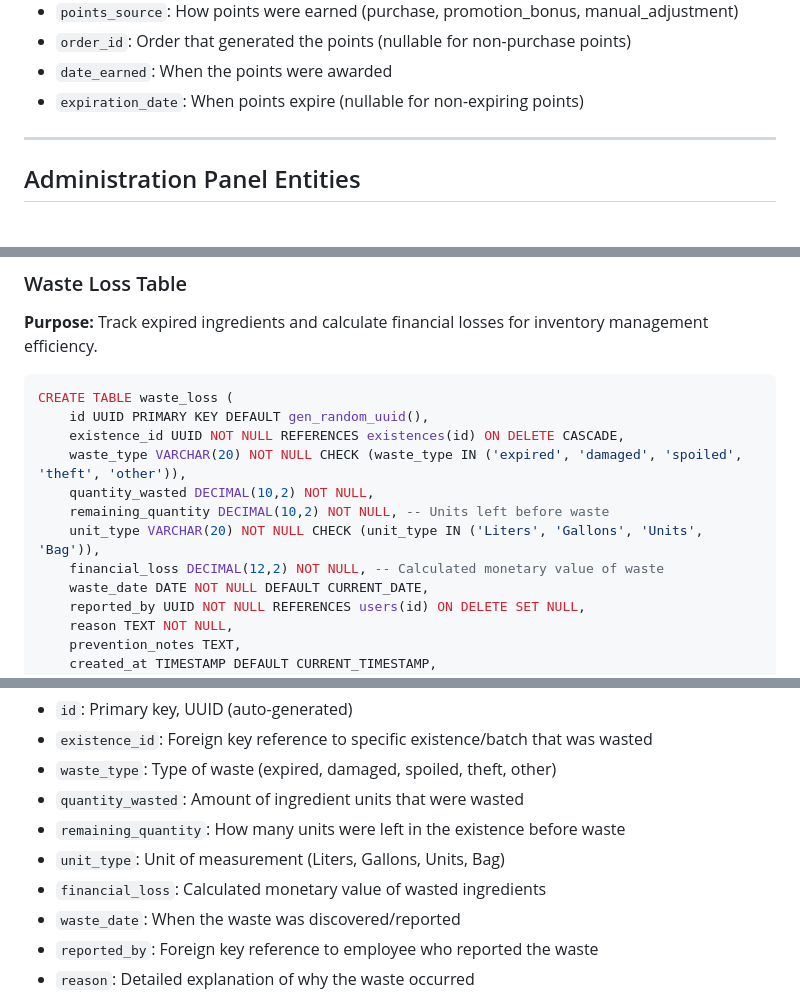
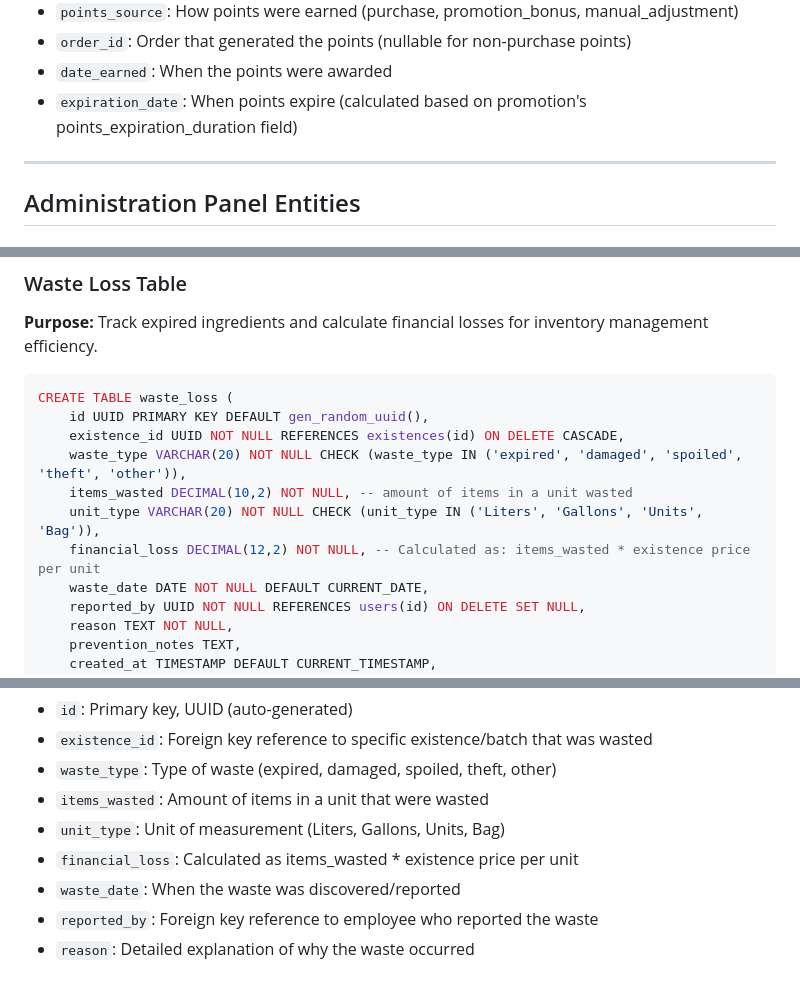
Before and after one commit to pavr1/local, a Markdown page: server/docs/Database.md, 3 parts joined by grey strips. GitHub-like rendering.

```diff
--- a/server/docs/Database.md
+++ b/server/docs/Database.md
@@ -652,7 +661,7 @@ CREATE INDEX idx_customer_points_expiration ON customer_points(expiration_date);
 - `points_source`: How points were earned (purchase, promotion_bonus, manual_adjustment)
 - `order_id`: Order that generated the points (nullable for non-purchase points)
 - `date_earned`: When the points were awarded
-- `expiration_date`: When points expire (nullable for non-expiring points)
+- `expiration_date`: When points expire (calculated based on promotion's points_expiration_duration field)
 
 ---
 
@@ -813,10 +822,9 @@ CREATE TABLE waste_loss (
     id UUID PRIMARY KEY DEFAULT gen_random_uuid(),
     existence_id UUID NOT NULL REFERENCES existences(id) ON DELETE CASCADE,
     waste_type VARCHAR(20) NOT NULL CHECK (waste_type IN ('expired', 'damaged', 'spoiled', 'theft', 'other')),
-    quantity_wasted DECIMAL(10,2) NOT NULL,
-    remaining_quantity DECIMAL(10,2) NOT NULL, -- Units left before waste
+    items_wasted DECIMAL(10,2) NOT NULL, -- amount of items in a unit wasted
     unit_type VARCHAR(20) NOT NULL CHECK (unit_type IN ('Liters', 'Gallons', 'Units', 'Bag')),
-    financial_loss DECIMAL(12,2) NOT NULL, -- Calculated monetary value of waste
+    financial_loss DECIMAL(12,2) NOT NULL, -- Calculated as: items_wasted * existence price per unit
     waste_date DATE NOT NULL DEFAULT CURRENT_DATE,
     reported_by UUID NOT NULL REFERENCES users(id) ON DELETE SET NULL,
     reason TEXT NOT NULL,
@@ -837,10 +845,9 @@ CREATE INDEX idx_waste_loss_financial ON waste_loss(financial_loss);
 - `id`: Primary key, UUID (auto-generated)
 - `existence_id`: Foreign key reference to specific existence/batch that was wasted
 - `waste_type`: Type of waste (expired, damaged, spoiled, theft, other)
-- `quantity_wasted`: Amount of ingredient units that were wasted
-- `remaining_quantity`: How many units were left in the existence before waste
+- `items_wasted`: Amount of items in a unit that were wasted
 - `unit_type`: Unit of measurement (Liters, Gallons, Units, Bag)
-- `financial_loss`: Calculated monetary value of wasted ingredients
+- `financial_loss`: Calculated as items_wasted * existence price per unit
 - `waste_date`: When the waste was discovered/reported
 - `reported_by`: Foreign key reference to employee who reported the waste
 - `reason`: Detailed explanation of why the waste occurred
```
Also changed, not shown: other parts of server/docs/Database.md (+11 -2 lines), server/docs/Requirements.md (+13 -8 lines).
